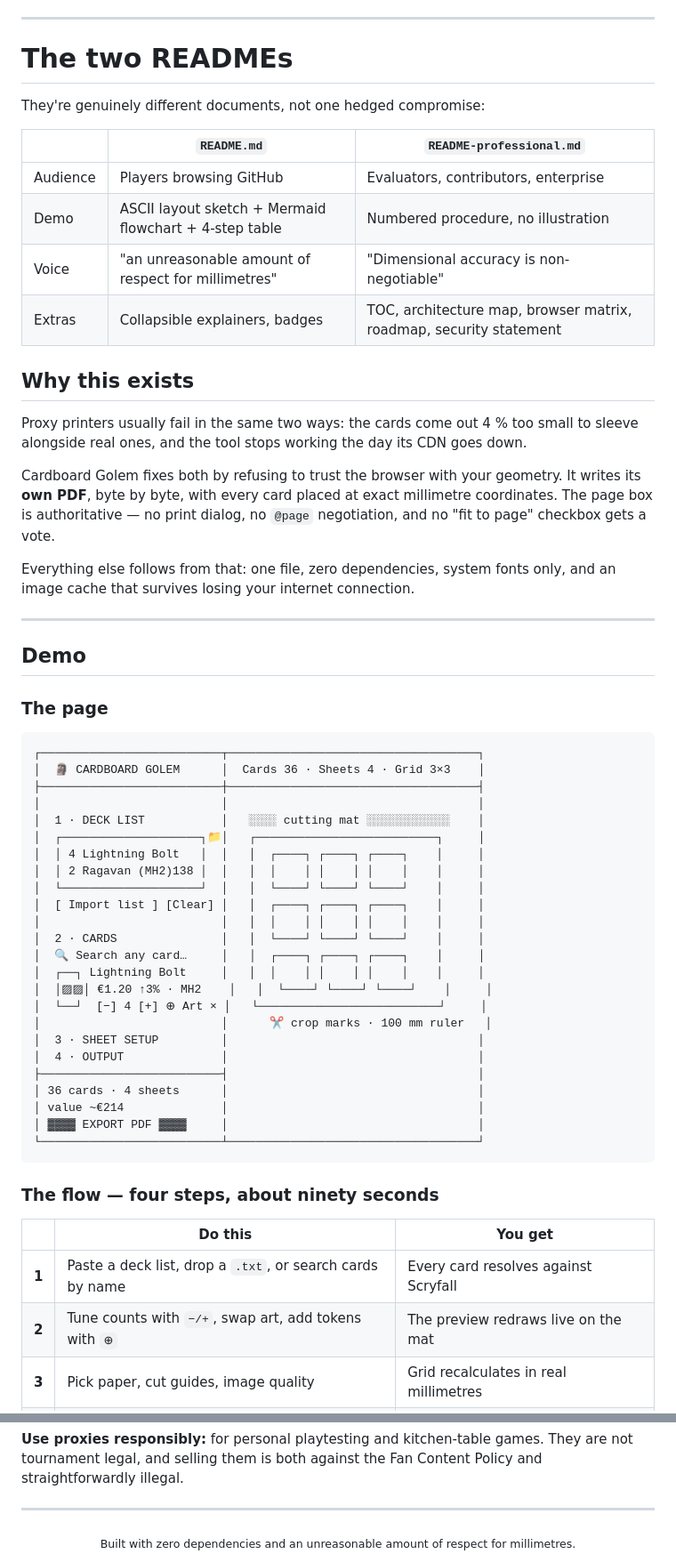
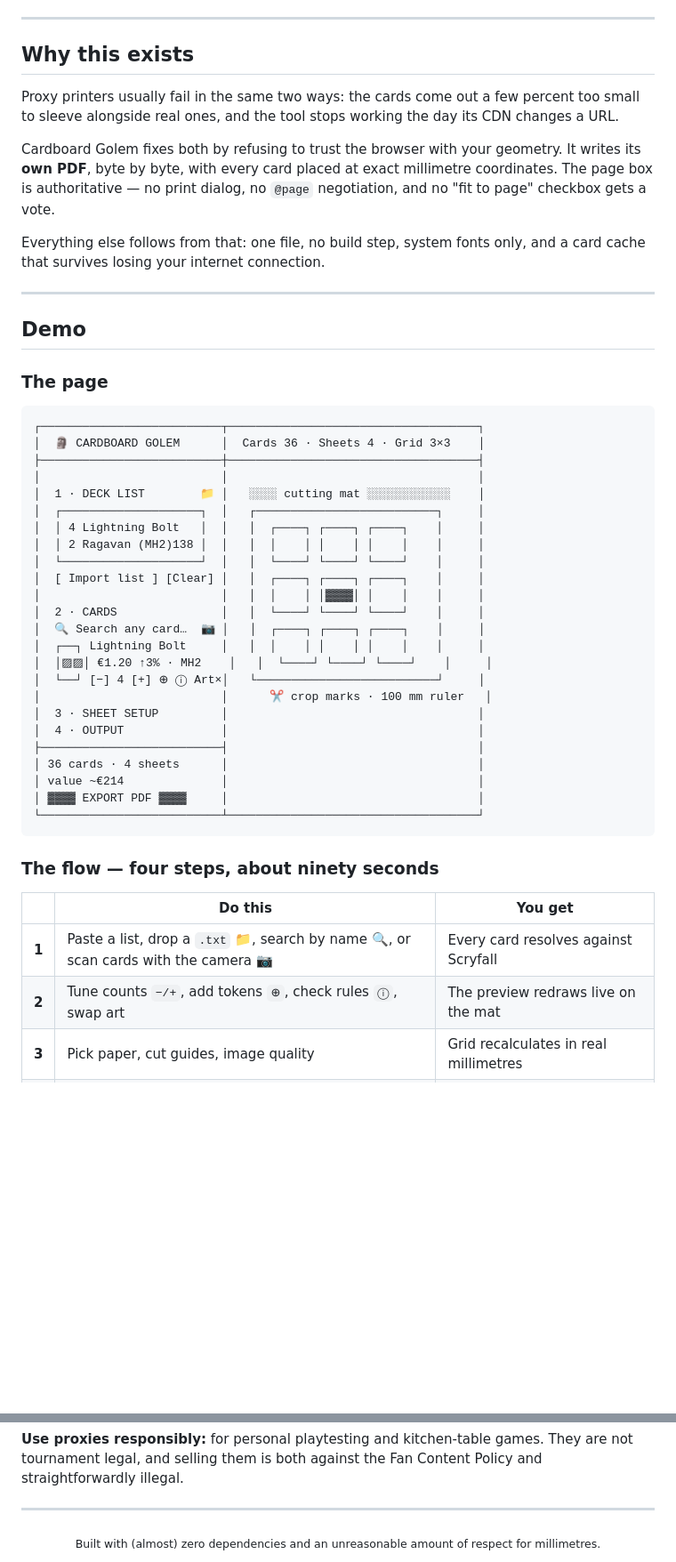
Before and after one commit to Maxilaniva/cardboard-golem, a Markdown page: README.md, 2 parts joined by grey strips. Shown at 89% size. GitHub-like rendering; blank space fills up the shorter version.

```diff
--- a/README.md
+++ b/README.md
@@ -15,24 +16,13 @@ Turn any Magic: The Gathering deck list into print-ready proxy sheets — at exa
 
 ---
 
-# The two READMEs
-
-They're genuinely different documents, not one hedged compromise:
-
-|          | `README.md`                                            | `README-professional.md`                                        |
-| -------- | ------------------------------------------------------ | --------------------------------------------------------------- |
-| Audience | Players browsing GitHub                                 | Evaluators, contributors, enterprise                              |
-| Demo     | ASCII layout sketch + Mermaid flowchart + 4-step table  | Numbered procedure, no illustration                               |
-| Voice    | "an unreasonable amount of respect for millimetres"     | "Dimensional accuracy is non-negotiable"                          |
-| Extras   | Collapsible explainers, badges                          | TOC, architecture map, browser matrix, roadmap, security statement |
-
 ## Why this exists
 
-Proxy printers usually fail in the same two ways: the cards come out 4 % too small to sleeve alongside real ones, and the tool stops working the day its CDN goes down.
+Proxy printers usually fail in the same two ways: the cards come out a few percent too small to sleeve alongside real ones, and the tool stops working the day its CDN changes a URL.
 
 Cardboard Golem fixes both by refusing to trust the browser with your geometry. It writes its **own PDF**, byte by byte, with every card placed at exact millimetre coordinates. The page box is authoritative — no print dialog, no `@page` negotiation, and no "fit to page" checkbox gets a vote.
 
-Everything else follows from that: one file, zero dependencies, system fonts only, and an image cache that survives losing your internet connection.
+Everything else follows from that: one file, no build step, system fonts only, and a card cache that survives losing your internet connection.
 
 ---
 
@@ -45,18 +35,18 @@ Everything else follows from that: one file, zero dependencies, system fonts onl
 │  🗿 CARDBOARD GOLEM      │  Cards 36 · Sheets 4 · Grid 3×3    │
 ├──────────────────────────┼────────────────────────────────────┤
 │                          │                                    │
-│  1 · DECK LIST           │   ░░░░ cutting mat ░░░░░░░░░░░░    │
-│  ┌────────────────────┐📁│   ┌──────────────────────────┐     │
+│  1 · DECK LIST        📁 │   ░░░░ cutting mat ░░░░░░░░░░░░    │
+│  ┌────────────────────┐  │   ┌──────────────────────────┐     │
 │  │ 4 Lightning Bolt   │  │   │  ┌────┐ ┌────┐ ┌────┐    │     │
 │  │ 2 Ragavan (MH2)138 │  │   │  │    │ │    │ │    │    │     │
 │  └────────────────────┘  │   │  └────┘ └────┘ └────┘    │     │
 │  [ Import list ] [Clear] │   │  ┌────┐ ┌────┐ ┌────┐    │     │
-│                          │   │  │    │ │    │ │    │    │     │
+│                          │   │  │    │ │▓▓▓▓│ │    │    │     │
 │  2 · CARDS               │   │  └────┘ └────┘ └────┘    │     │
-│  🔍 Search any card…     │   │  ┌────┐ ┌────┐ ┌────┐    │     │
+│  🔍 Search any card…  📷 │   │  ┌────┐ ┌────┐ ┌────┐    │     │
 │  ┌──┐ Lightning Bolt     │   │  │    │ │    │ │    │    │     │
 │  │▨▨│ €1.20 ↑3% · MH2    │   │  └────┘ └────┘ └────┘    │     │
-│  └──┘  [−] 4 [+] ⊕ Art × │   └──────────────────────────┘     │
+│  └──┘ [−] 4 [+] ⊕ ⓘ Art×│   └──────────────────────────┘     │
 │                          │      ✂ crop marks · 100 mm ruler   │
 │  3 · SHEET SETUP         │                                    │
 │  4 · OUTPUT              │                                    │
@@ -71,8 +61,8 @@ Everything else follows from that: one file, zero dependencies, system fonts onl
 
 | | Do this | You get |
 |:--:|---|---|
-| **1** | Paste a deck list, drop a `.txt`, or search cards by name | Every card resolves against Scryfall |
-| **2** | Tune counts with `−/+`, swap art, add tokens with `⊕` | The preview redraws live on the mat |
+| **1** | Paste a list, drop a `.txt` 📁, search by name 🔍, or scan cards with the camera 📷 | Every card resolves against Scryfall |
+| **2** | Tune counts `−/+`, add tokens `⊕`, check rules `ⓘ`, swap art | The preview redraws live on the mat |
 | **3** | Pick paper, cut guides, image quality | Grid recalculates in real millimetres |
 | **4** | **Export PDF** → print at *Actual size* | 9 exact 63 × 88 mm cards per A4 sheet |
 
@@ -220,5 +235,5 @@ Code is [MIT licensed](LICENSE). Do what you like with it.
 ---
 
 <div align="center">
-<sub>Built with zero dependencies and an unreasonable amount of respect for millimetres.</sub>
+<sub>Built with (almost) zero dependencies and an unreasonable amount of respect for millimetres.</sub>
 </div>
```
Also changed, not shown: other parts of README.md (+48 -22 lines).
